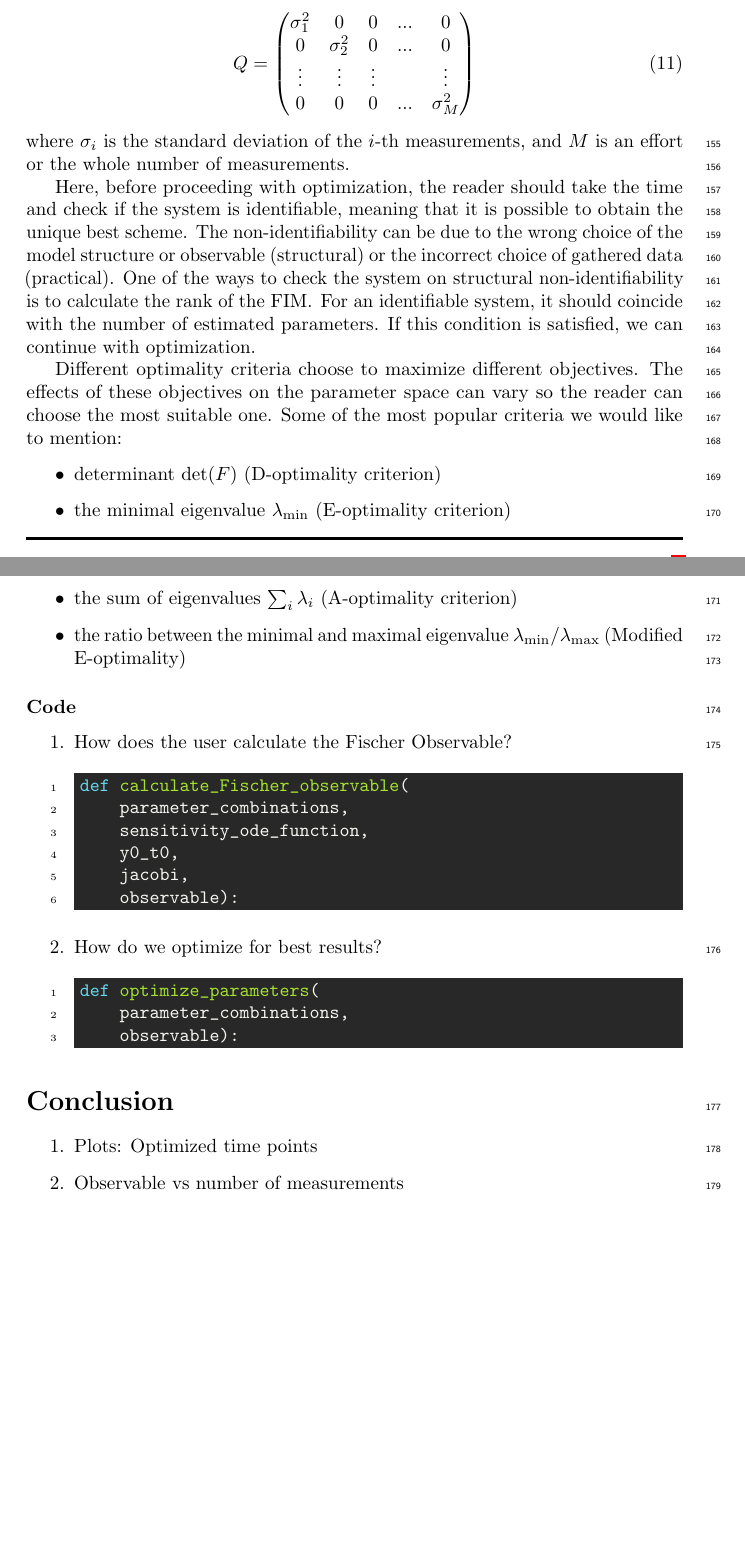
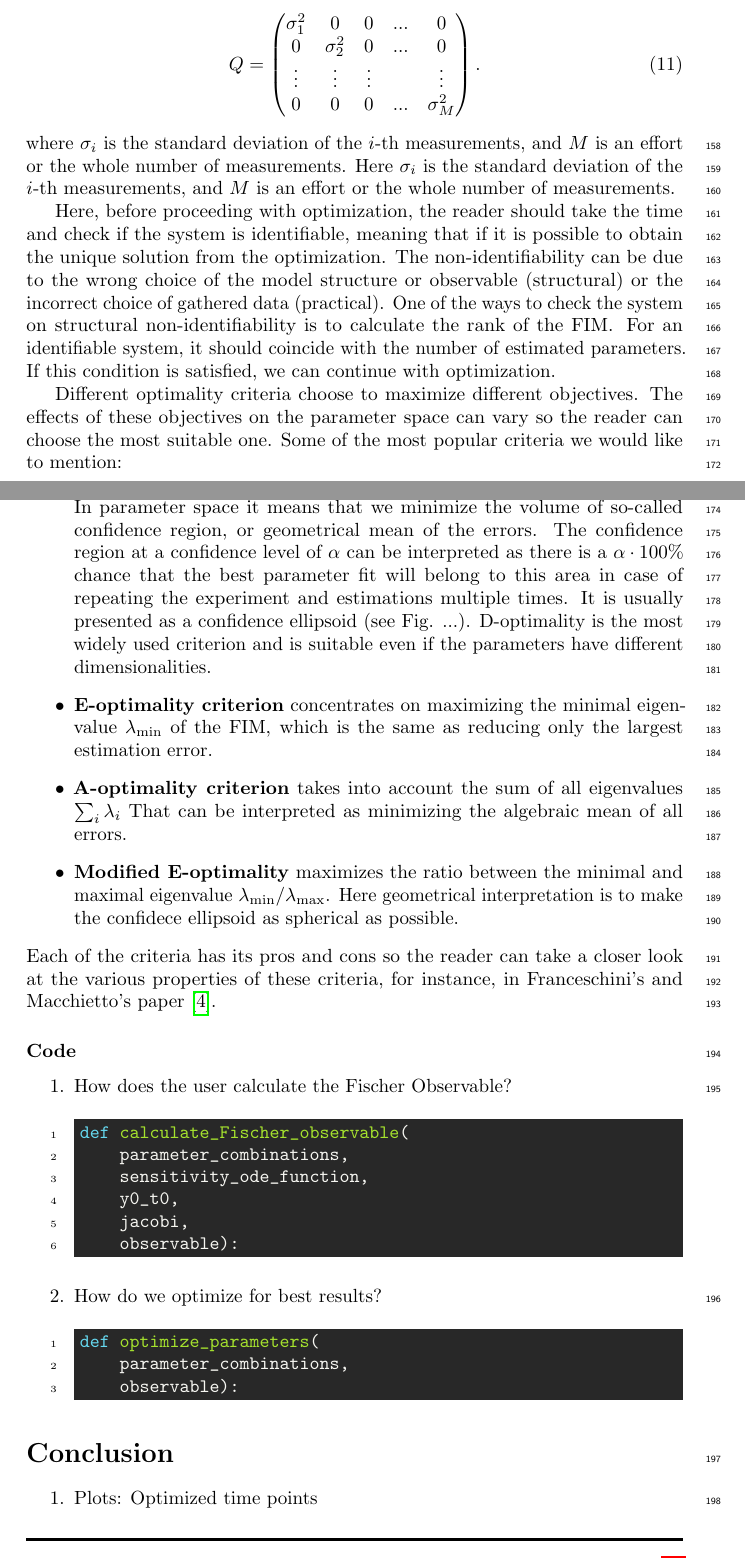
Before and after one commit to Spatial-Systems-Biology-Freiburg/2022-10-Predictive-Microbiology-Softwares, a LaTeX document (main.tex): two parts of pages 7 and 8 of 9 before the commit and two parts of pages 7 and 8 of 10 after it, joined at a grey line, cut so that both start at the same text, the shorter picture padded with empty space. Compiled offline with pdfLaTeX.

Commit message:
Experimental Design section
- Add criteria description
- Add citation to Fisher Information
- Correct some typos

```diff
--- a/main.tex
+++ b/main.tex
@@ -299,11 +301,12 @@ where $Q$ is the covariance matrix of measurement error that, in the case of the
 0 & \sigma_2^2 & 0 & ... & 0\\
 \vdots  & \vdots  & \vdots  &   & \vdots  \\
 0 & 0 & 0 & ... & \sigma_M^2 \\
-\end{pmatrix}
+\end{pmatrix}.
 \end{equation}
 where $\sigma_i$ is the standard deviation of the $i$-th measurements, and $M$ is an effort or the whole number of measurements.
+Here $\sigma_i$ is the standard deviation of the $i$-th measurements, and $M$ is an effort or the whole number of measurements.
 
-Here, before proceeding with optimization, the reader should take the time and check if the system is identifiable, meaning that it is possible to obtain the unique best scheme.
+Here, before proceeding with optimization, the reader should take the time and check if the system is identifiable, meaning that if it is possible to obtain the unique solution from the optimization.
 The non-identifiability can be due to the wrong choice of the model structure or observable (structural) or the incorrect choice of gathered data (practical).
 One of the ways to check the system on structural non-identifiability is to calculate the rank of the \ac{fim}.
 For an identifiable system, it should coincide with the number of estimated parameters.
@@ -313,11 +316,22 @@ Different optimality criteria choose to maximize different objectives.
 The effects of these objectives on the parameter space can vary so the reader can choose the most suitable one.
 Some of the most popular criteria we would like to mention:
 \begin{itemize}
-    \item determinant $\det (F)$ (D-optimality criterion)
-    \item the minimal eigenvalue $\lambda_{\min}$ (E-optimality criterion)
-    \item the sum of eigenvalues $\sum_i \lambda_i$ (A-optimality criterion)
-    \item the ratio between the minimal and maximal eigenvalue $\lambda_{\min} / \lambda_{\max}$ (Modified E-optimality)
+    \item \textbf{D-optimality criterion} maximizes the determinant $\det (F)$ of the \ac{fim}.
+    In parameter space it means that we minimize the volume of so-called confidence region, or geometrical mean of the errors.
+    The confidence region at a confidence level of $\alpha$ can be interpreted as there is a $\alpha \cdot 100 \%$ chance that the best parameter fit will belong to this area in case of repeating the experiment and estimations multiple times.
+    It is usually presented as a confidence ellipsoid (see Fig. ...).
+    D-optimality is the most widely used criterion and is suitable even if the parameters have different dimensionalities.
+
+    \item \textbf{E-optimality criterion} concentrates on maximizing the minimal eigenvalue $\lambda_{\min}$ of the \ac{fim}, which is the same as reducing only the largest estimation error.
+
+    \item \textbf{A-optimality criterion} takes into account the sum of all eigenvalues $\sum_i \lambda_i$
+    That can be interpreted as minimizing the algebraic mean of all errors.
+
+    \item \textbf{Modified E-optimality} maximizes the ratio between the minimal and maximal eigenvalue $\lambda_{\min} / \lambda_{\max}$.
+    Here geometrical interpretation is  to make the confidece ellipsoid as spherical as possible.
+
 \end{itemize}
+Each of the criteria has its pros and cons so the reader can take a closer look at the various properties of these criteria, for instance, in Franceschini's and Macchietto's paper \cite{franceschiniModelbasedDesignExperiments2008}.
 
 %% Picture for criteria %%%
 
```
Also changed, not shown: predictive-microbiology-software.bib (+14 -0 lines), main.tex (8 more changed lines).
